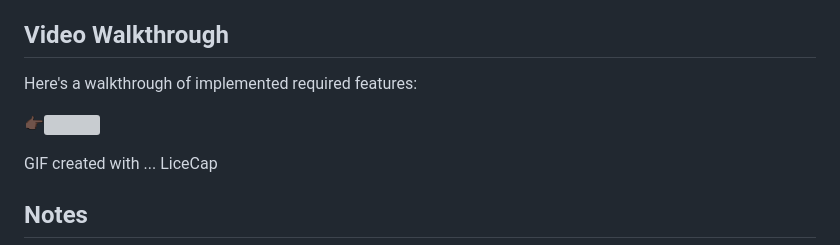
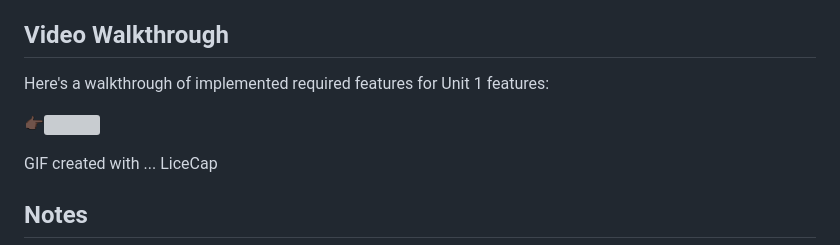
Before and after one commit to fzinnah17/SiliconDiaries, a Markdown page: README.md, the part around the change printed below. Drawn GitHub-style; grey boxes are pictures that could not be loaded.

Commit message:
Update README.md with the Unit 1 GIF

```diff
--- a/README.md
+++ b/README.md
@@ -25,5 +25,5 @@ The following **optional** features are implemented:
 
 ## Video Walkthrough
 
-Here's a walkthrough of implemented required features:
+Here's a walkthrough of implemented required features for Unit 1 features:
 
```
Also changed, not shown: other parts of README.md (+1 -1 lines).
